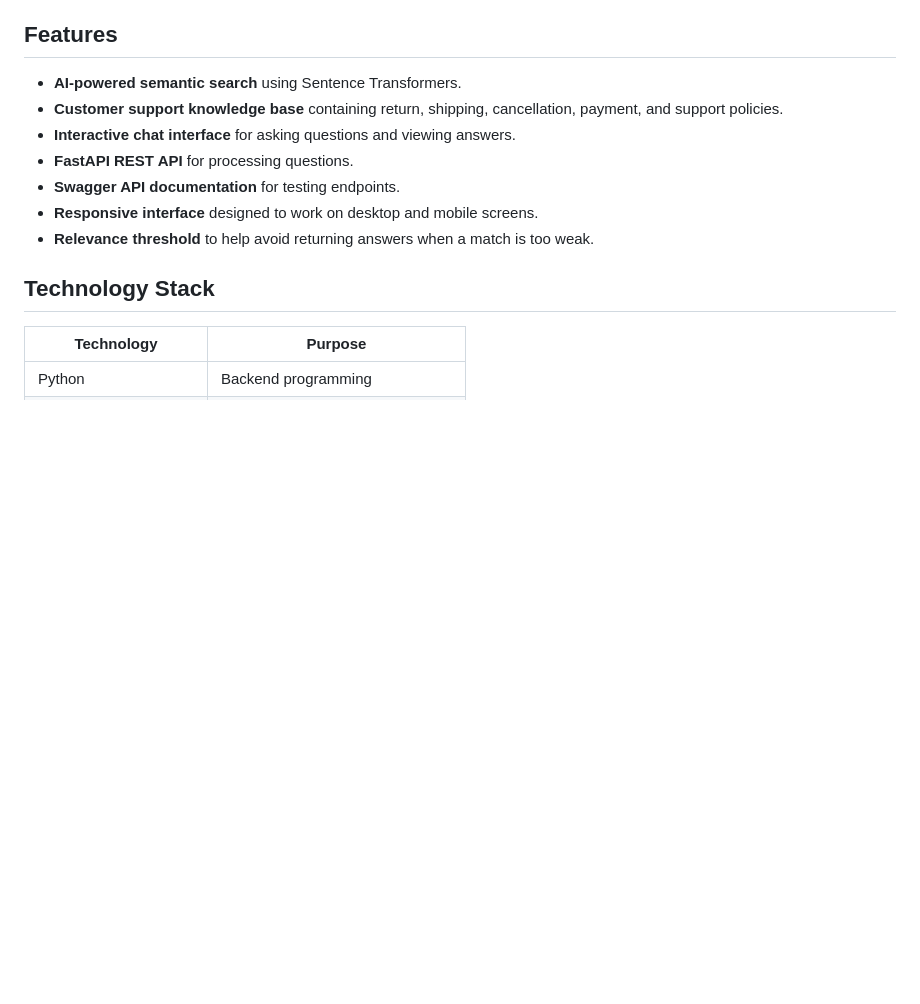
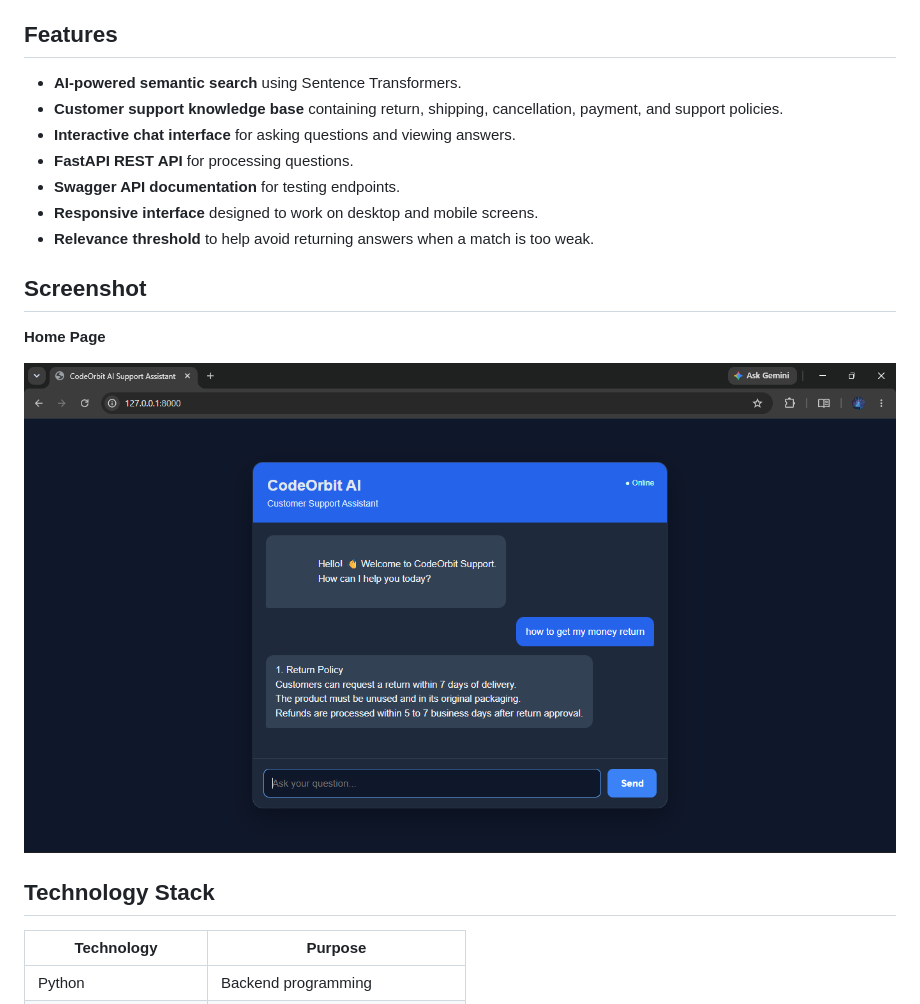
Before and after one commit to mohamud007/AI-Support-Assistant, a Markdown page: README.md, the part around the change. Rendered like a GitHub page; blank space fills up the shorter version.

```diff
--- a/README.md
+++ b/README.md
@@ -11,6 +11,11 @@ An AI-powered customer support chatbot built with **Python, FastAPI, Sentence Tr
 - **Swagger API documentation** for testing endpoints.
 - **Responsive interface** designed to work on desktop and mobile screens.
 - **Relevance threshold** to help avoid returning answers when a match is too weak.
+
+## Screenshot
+**Home Page**
+
+![Home](https://github.com/mohamud007/AI-Support-Assistant/blob/main/Screenshot%202026-10-25%20190249.png)
 
 ## Technology Stack
 
```
